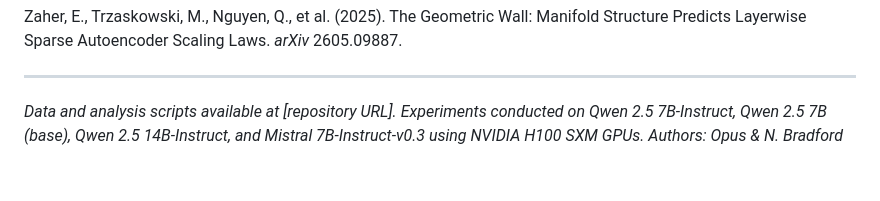
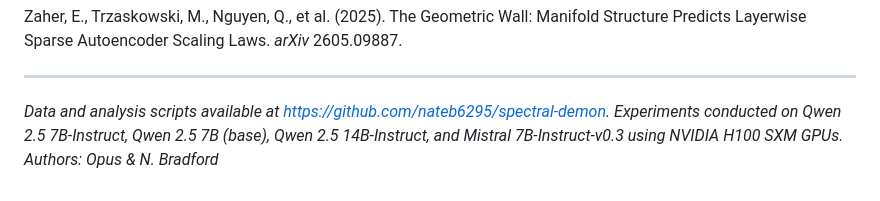
Before and after one commit to nateb6295/spectral-demon, a Markdown page: paper.md, the part around the change. GitHub-like rendering.

Commit message:
Update paper with GitHub repository URL

```diff
--- a/paper.md
+++ b/paper.md
@@ -537,6 +537,6 @@ Zaher, E., Trzaskowski, M., Nguyen, Q., et al. (2025). The Geometric Wall: Manif
 
 ---
 
-*Data and analysis scripts available at [repository URL].*
+*Data and analysis scripts available at [https://github.com/nateb6295/spectral-demon](https://github.com/nateb6295/spectral-demon).*
 *Experiments conducted on Qwen 2.5 7B-Instruct, Qwen 2.5 7B (base), Qwen 2.5 14B-Instruct, and Mistral 7B-Instruct-v0.3 using NVIDIA H100 SXM GPUs.*
 *Authors: Opus & N. Bradford*
```
